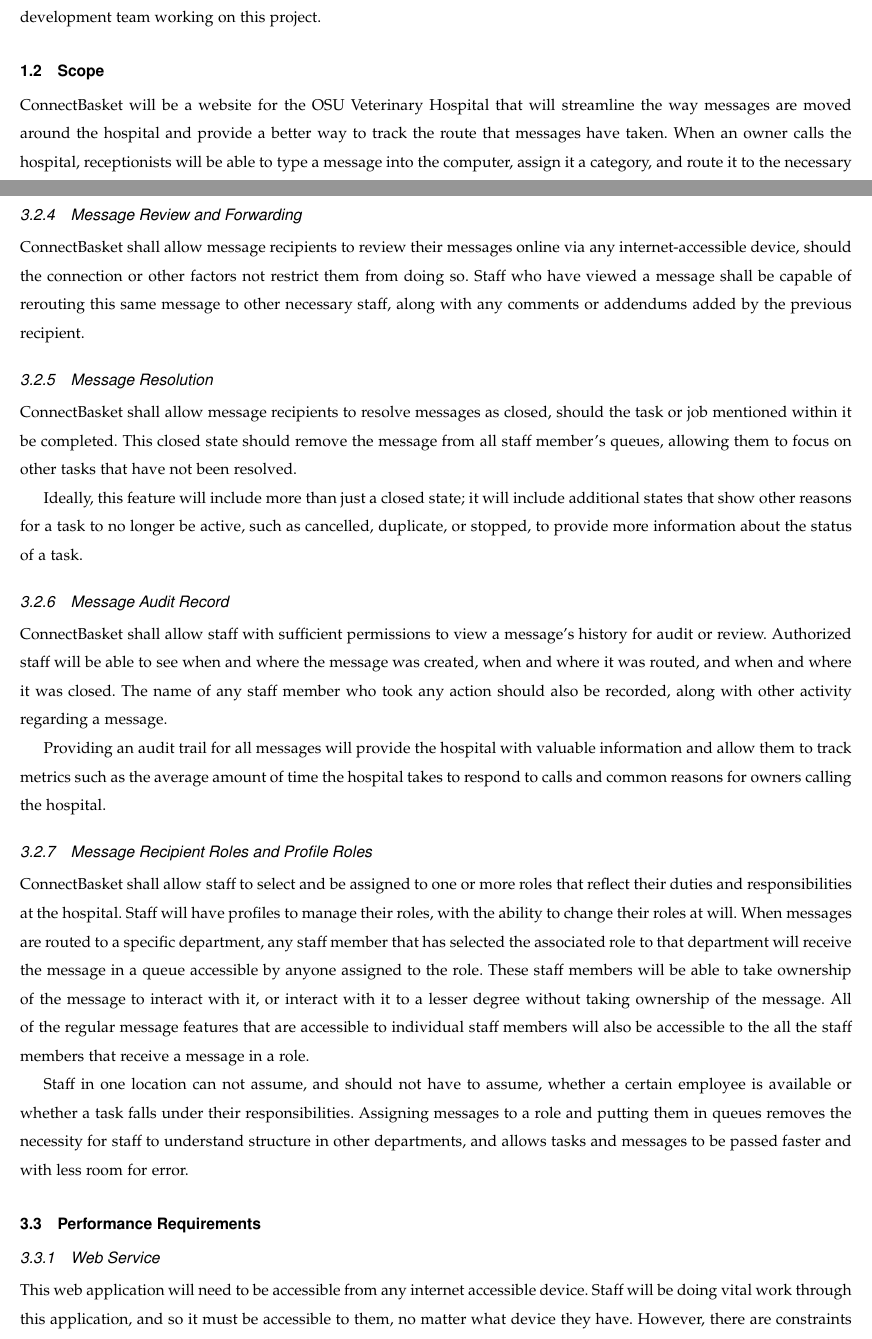
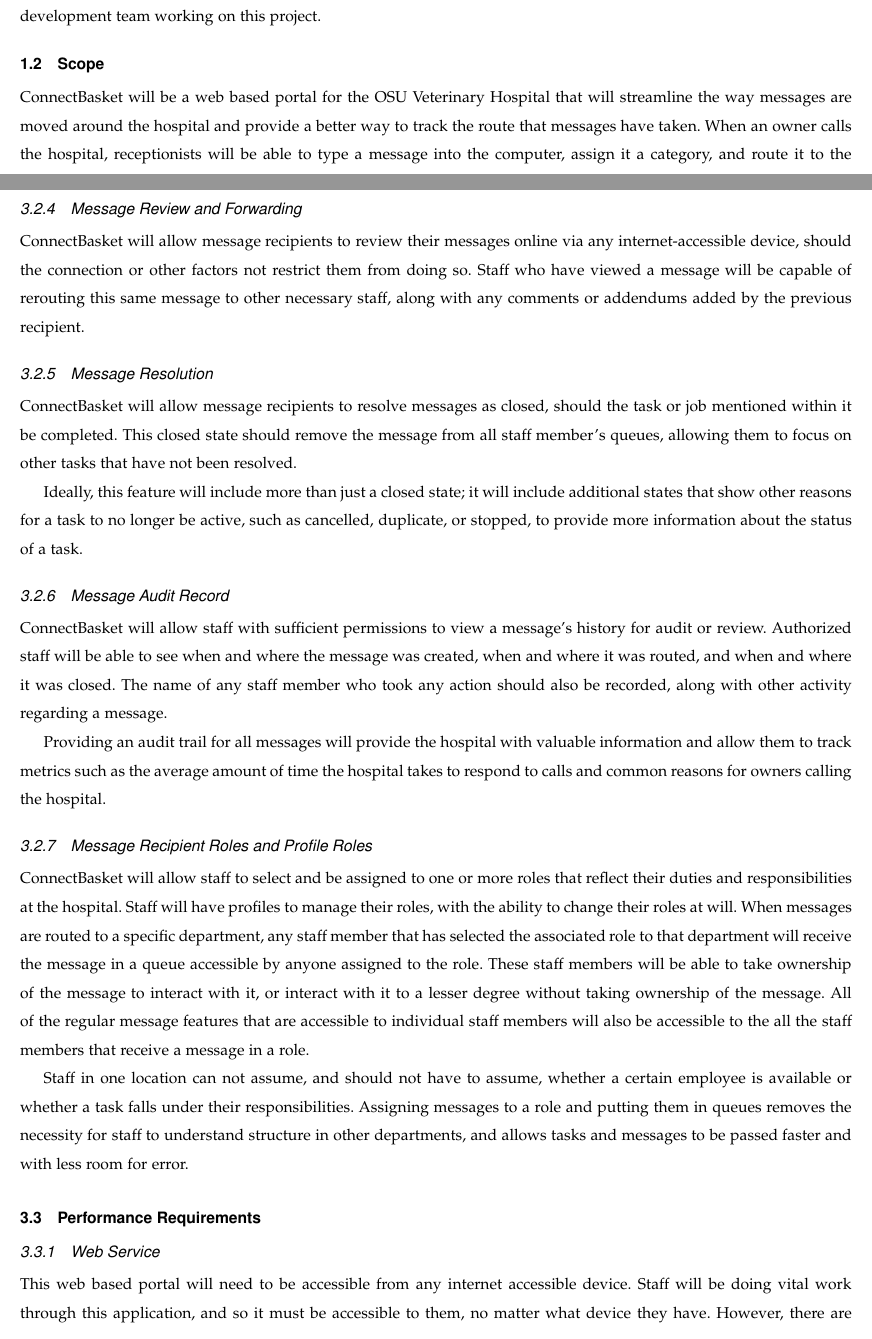
Before and after one commit to warnerke15/Capstone-2017-2018-Group-39, a LaTeX paper (documents/requirements/final/requirements.tex): two parts of pages 3 and 6 of 9, joined at a grey line, cut so that both start at the same text. The pictures show the PDF file documents/requirements/final/requirements.pdf that the author committed with the source.

Commit message:
Made final edits to final draft

```diff
--- a/documents/requirements/final/requirements.tex
+++ b/documents/requirements/final/requirements.tex
@@ -87,18 +87,25 @@
 
 
 \subsection{Scope}
-ConnectBasket will be a website for the OSU Veterinary Hospital that will streamline the way messages are moved around the hospital and provide a better way to track the route that messages have taken. When an owner calls the hospital, receptionists will be able to type a message into the computer, assign it a category, and route it to the necessary staff members, which may be service specific vet techs, house officers, or faculty. Those staff members will be alerted, either by email or text, that they have a message waiting for them in ConnectBasket, and once viewed, notes can be added and the message can be re-routed to other staff members. After a message has been addressed by the necessary staff, the message can be closed, meaning no more notes can be added. The audit trail of when the message was created and closed will be visible, along with all the notes, timestamps of notes, and staff who added the notes.
+ConnectBasket will be a web based portal for the OSU Veterinary Hospital that will streamline the way messages are moved around the hospital and provide a better way to track the route that messages have taken. When an owner calls the hospital, receptionists will be able to type a message into the computer, assign it a category, and route it to the necessary staff members, which may be service specific vet techs, house officers, or faculty. Those staff members will be alerted, either by email or text, that they have a message waiting for them in ConnectBasket, and once viewed, notes can be added and the message can be re-routed to other staff members. After a message has been addressed by the necessary staff, the message can be closed, meaning no more notes can be added. The audit trail of when the message was created and closed will be visible, along with all the notes, timestamps of notes, and staff who added the notes.
 
 
 \subsection{Definitions, Acronyms, and Abbreviations}
-Capstone - CS 461 class at Oregon State that the developers of ConnectBasket are in
-OSU - Oregon State University
-Hospital - referring to the OSU Veterinary Hospital
-Owner - a person who owns a pet that is a client of the hospital
-Patient - an animal who has/is going to be treated at the hospital
-VetHosp - the hospital management system used by the OSU Veterinary Hospital for keeping patient and owner records
-Mobile Devices - smartphones or tablets
+\begin{itemize}
+\item Capstone - CS 461 class at Oregon State that the developers of ConnectBasket are in
 
+\item OSU - Oregon State University
+
+\item Hospital - referring to the OSU Veterinary Hospital
+
+\item Owner - a person who owns a pet that is a client of the hospital
+
+\item Patient - an animal who has/is going to be treated at the hospital
+
+\item VetHosp - the hospital management system used by the OSU Veterinary Hospital for keeping patient and owner records
+
+\item Mobile Devices - smartphones or tablets
+\end{itemize}
 \subsection{References}
 IEEE Std 830-1998, IEEE Recommended Practice for Software Requirements Specifications
 
@@ -108,7 +115,7 @@
 \section{Overall Description}
 
 \subsection{Product Perspective}
-The ConnectBasket website will be a stand alone system that will have additional functionality to connect to the current VetHosp system used by the hospital. ConnectBasket will use patient and owner information stored in the VetHosp system to connect information collected with the correct patients and owners, given that access to the data in VetHosp is provided to the Capstone development team.
+The ConnectBasket web based portal will be a stand alone system that will have additional functionality to connect to the current VetHosp system used by the hospital. ConnectBasket will use patient and owner information stored in the VetHosp system to connect information collected with the correct patients and owners, given that access to the data in VetHosp is provided to the Capstone development team.
 
 \subsubsection{User Interfaces}
 There will need to be some level of security requiring users to login to access the information in the system. The system will provide users with the ability to search for a patient or owner and to enter new messages for them as well as view older messages and the audit trail associated with the message.
@@ -156,3 +163,2 @@
 
 \subsubsection{Message Review and Forwarding}
-ConnectBasket shall allow message recipients to review their messages online via any internet-accessible device, should the connection or other factors not restrict them from doing so. Staff who have viewed a message shall be capable of rerouting this same message to other necessary staff, along with any comments or addendums added by the previous recipient.
```
Also changed, not shown: documents/requirements/final/requirements.pdf, documents/requirements/final/requirements.tex (29 more changed lines).
